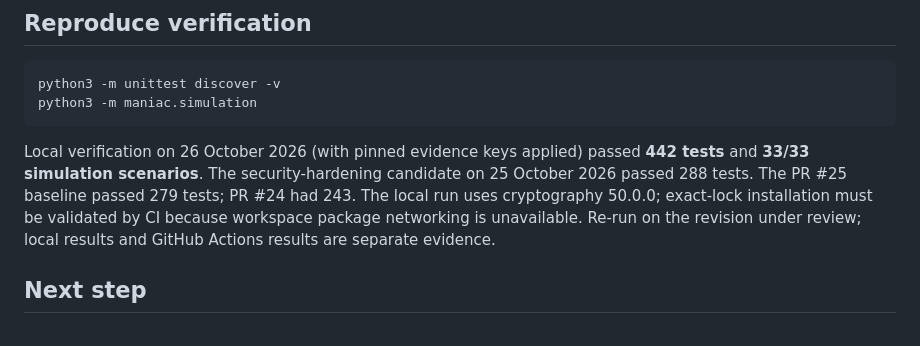
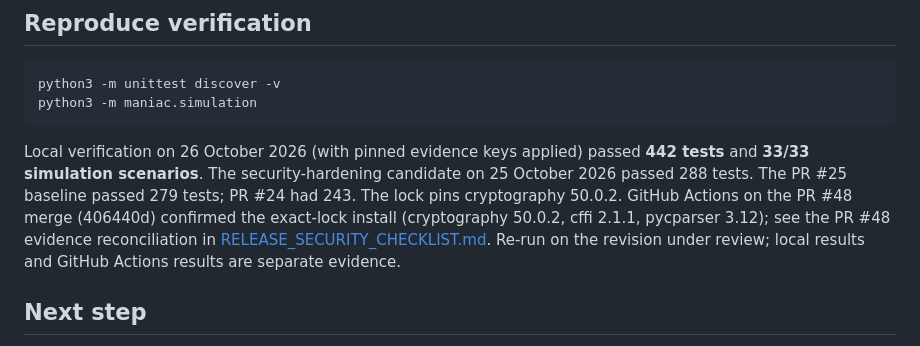
Before and after one commit to trimblemitch796-cell/SYNTH_SHAI, a Markdown page: docs/BUILD_STATUS.md, the part around the change. GitHub-like rendering.

Commit message:
docs: align cryptography version to locked 50.0.2 and record CI lock validation

````diff
--- a/docs/BUILD_STATUS.md
+++ b/docs/BUILD_STATUS.md
@@ -48,7 +48,7 @@ PR #25 merged at `ef1ffd22c210614dffaa9087b695b21f9efab5b7`. Its post-merge veri
 python3 -m unittest discover -v
 python3 -m maniac.simulation
 ```
-Local verification on 26 October 2026 (with pinned evidence keys applied) passed **442 tests** and **33/33 simulation scenarios**. The security-hardening candidate on 25 October 2026 passed 288 tests. The PR #25 baseline passed 279 tests; PR #24 had 243. The local run uses cryptography 50.0.0; exact-lock installation must be validated by CI because workspace package networking is unavailable. Re-run on the revision under review; local results and GitHub Actions results are separate evidence.
+Local verification on 26 October 2026 (with pinned evidence keys applied) passed **442 tests** and **33/33 simulation scenarios**. The security-hardening candidate on 25 October 2026 passed 288 tests. The PR #25 baseline passed 279 tests; PR #24 had 243. The lock pins cryptography 50.0.2. GitHub Actions on the PR #48 merge (406440d) confirmed the exact-lock install (cryptography 50.0.2, cffi 2.1.1, pycparser 3.12); see the PR #48 evidence reconciliation in [RELEASE_SECURITY_CHECKLIST.md](RELEASE_SECURITY_CHECKLIST.md). Re-run on the revision under review; local results and GitHub Actions results are separate evidence.
 
 ## Next step
 Review the release/security hardening and exact-head CI, enable/confirm private reporting and branch protection, then obtain independent outside review (see issue #21 and [the release checklist](RELEASE_SECURITY_CHECKLIST.md)). Persistent audit storage and V25 TRI5 loop integration are now implemented as opt-in prototype features. Neither establishes trusted sensor/consent provenance, independent safeguarding capability or production readiness. See [MANIAC_SUPERVISOR.md](MANIAC_SUPERVISOR.md) for usage and audit limitations.
````
Also changed, not shown: THIRD_PARTY_NOTICES.md (+1 -1 lines).
